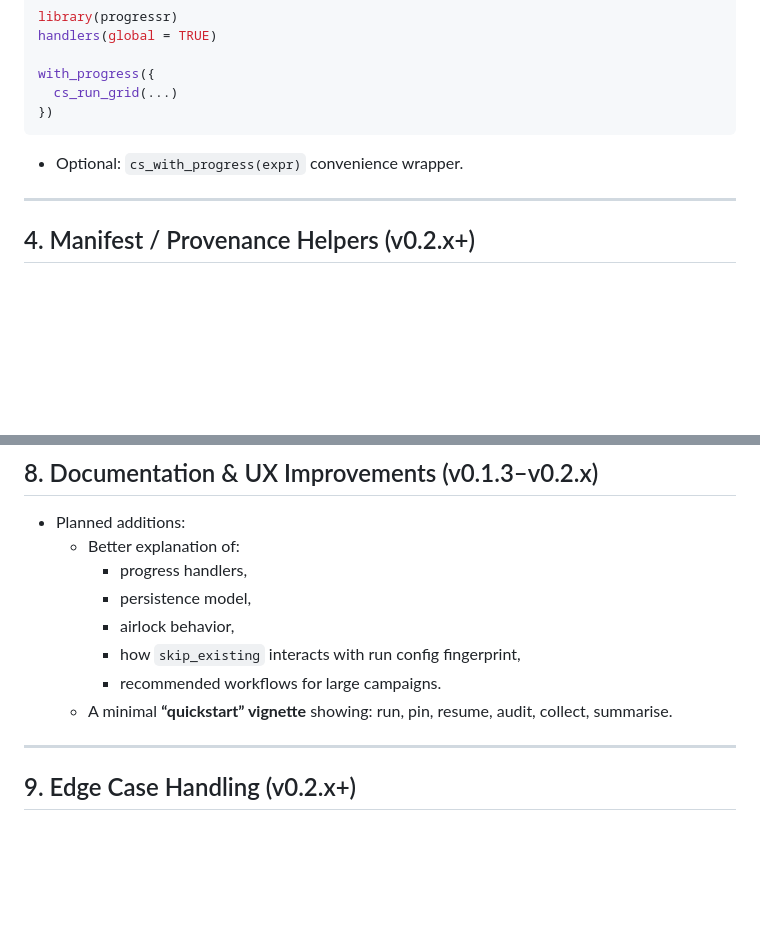
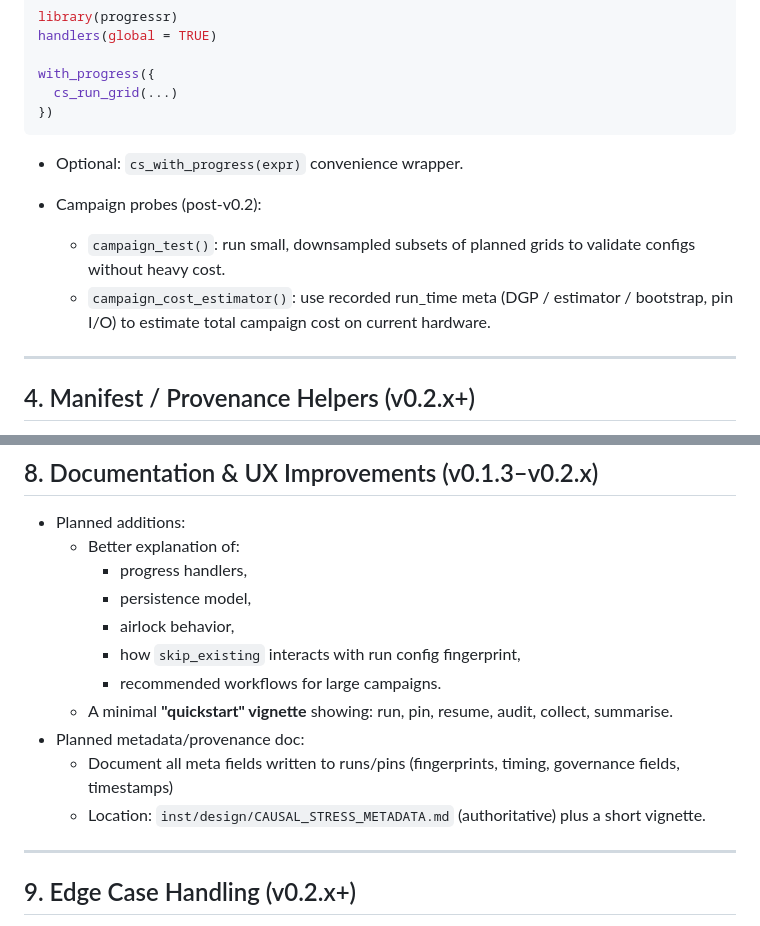
Before and after one commit to blechturm/CausalStress, a Markdown page: inst/design/CAUSAL_STRESS_ROADMAP.md, 2 parts joined by grey strips. Drawn GitHub-style; blank space fills up the shorter version.

Commit message:
Updated design documents and roadmap
- metadata has now its own design document
- richer timing meta data planned for v0.1.3
- roadmap updated
- updated scope for v0.1.3

```diff
--- a/inst/design/CAUSAL_STRESS_ROADMAP.md
+++ b/inst/design/CAUSAL_STRESS_ROADMAP.md
@@ -86,6 +86,10 @@ with_progress({
 
 -   Optional: `cs_with_progress(expr)` convenience wrapper.
 
+-   Campaign probes (post-v0.2):
+    -   `campaign_test()`: run small, downsampled subsets of planned grids to validate configs without heavy cost.
+    -   `campaign_cost_estimator()`: use recorded run_time meta (DGP / estimator / bootstrap, pin I/O) to estimate total campaign cost on current hardware.
+
 ------------------------------------------------------------------------
 
 ## 4. Manifest / Provenance Helpers (v0.2.x+)
@@ -144,7 +148,10 @@ cs_register_estimator(
         -   airlock behavior,
         -   how `skip_existing` interacts with run config fingerprint,
         -   recommended workflows for large campaigns.
-    -   A minimal **“quickstart” vignette** showing: run, pin, resume, audit, collect, summarise.
+    -   A minimal **"quickstart" vignette** showing: run, pin, resume, audit, collect, summarise.
+-   Planned metadata/provenance doc:
+    -   Document all meta fields written to runs/pins (fingerprints, timing, governance fields, timestamps)
+    -   Location: `inst/design/CAUSAL_STRESS_METADATA.md` (authoritative) plus a short vignette.
 
 ------------------------------------------------------------------------
 
```
Also changed, not shown: NEWS.md (+7 -0 lines), inst/design/CAUSAL_STRESS_METADATA.md (added, +127 -0 lines).
